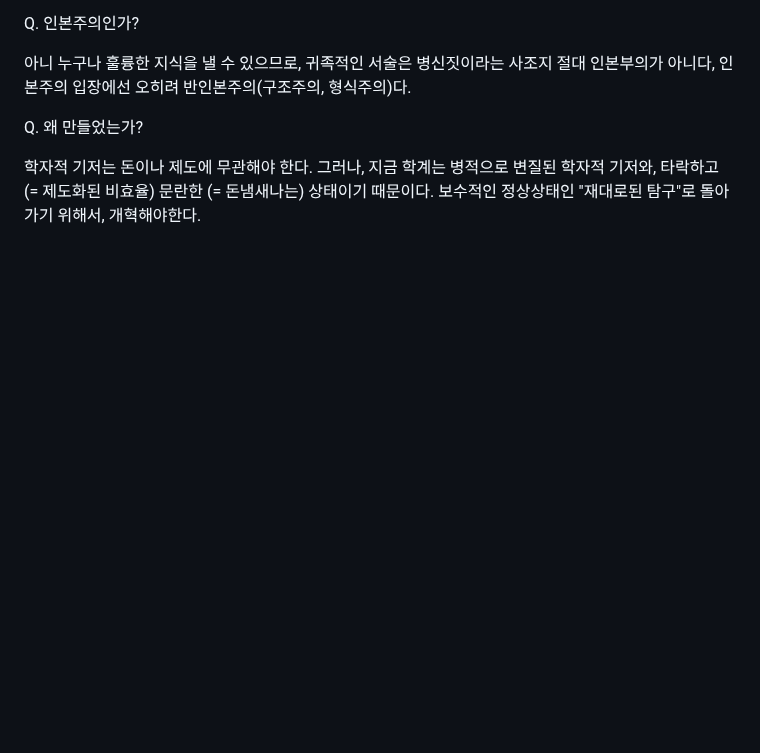
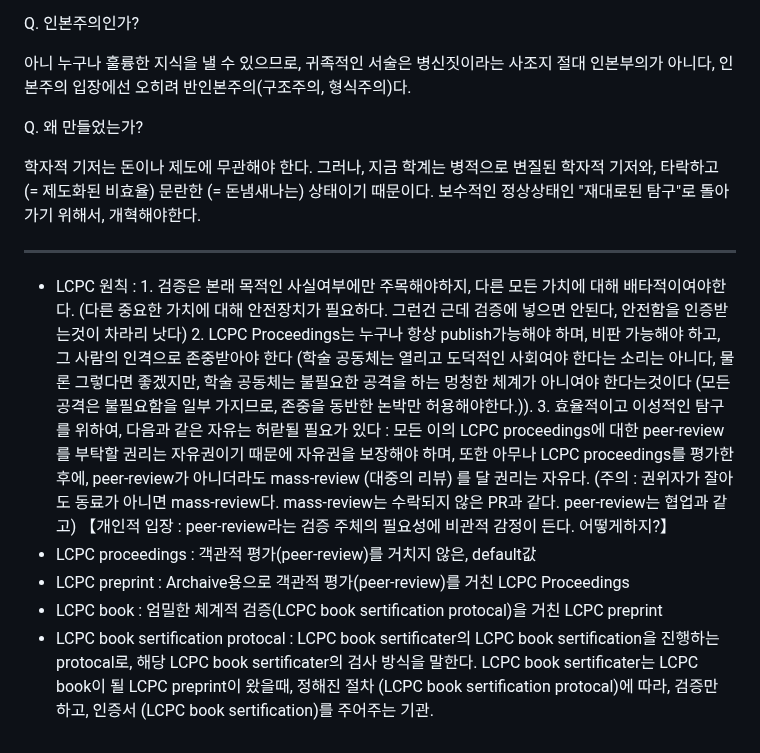
Before and after one commit to FarAway6834/unbeauty, a Markdown page: privateNote/Alkali/형식탐구에_대한_생각_로드맵.md, the part around the change. Drawn GitHub-style; blank space fills up the shorter version.

Commit message:
형식탐구에_대한_생각_로드맵.md 업데이트

```diff
--- a/privateNote/Alkali/형식탐구에_대한_생각_로드맵.md
+++ b/privateNote/Alkali/형식탐구에_대한_생각_로드맵.md
@@ -906,3 +906,11 @@ Q. 왜 만들었는가?
 타락하고 (= 제도화된 비효율) 문란한 (= 돈냄새나는) 상태이기 때문이다.
 보수적인 정상상태인 "재대로된 탐구"로 돌아가기 위해서,
 개혁해야한다.
+
+---
+
+ - LCPC 원칙 : 1. 검증은 본래 목적인 사실여부에만 주목해야하지, 다른 모든 가치에 대해 배타적이여야한다. (다른 중요한 가치에 대해 안전장치가 필요하다. 그런건 근데 검증에 넣으면 안된다, 안전함을 인증받는것이 차라리 낫다) 2. LCPC Proceedings는 누구나 항상 publish가능해야 하며, 비판 가능해야 하고, 그 사람의 인격으로 존중받아야 한다 (학술 공동체는 열리고 도덕적인 사회여야 한다는 소리는 아니다, 물론 그렇다면 좋겠지만, 학술 공동체는 불필요한 공격을 하는 멍청한 체계가 아니여야 한다는것이다 (모든 공격은 불필요함을 일부 가지므로, 존중을 동반한 논박만 허용해야한다.)). 3. 효율적이고 이성적인 탐구를 위하여, 다음과 같은 자유는 허랃될 필요가 있다 : 모든 이의 LCPC proceedings에 대한 peer-review를 부탁할 권리는 자유권이기 때문에 자유권을 보장해야 하며, 또한 아무나 LCPC proceedings를 평가한 후에, peer-review가 아니더라도 mass-review (대중의 리뷰) 를 달 권리는 자유다. (주의 : 권위자가 잘아도 동료가 아니면 mass-review다. mass-review는 수락되지 않은 PR과 같다. peer-review는 협업과 같고) 【개인적 입장 : peer-review라는 검증 주체의 필요성에 비관적 감정이 든다. 어떻게하지?】
+ - LCPC proceedings : 객관적 평가(peer-review)를 거치지 않은, default값
+ - LCPC preprint : Archaive용으로 객관적 평가(peer-review)를 거친 LCPC Proceedings
+ - LCPC book : 엄밀한 체계적 검증(LCPC book sertification protocal)을 거친 LCPC preprint
+ - LCPC book sertification protocal : LCPC book sertificater의 LCPC book sertification을 진행하는 protocal로, 해당 LCPC book sertificater의 검사 방식을 말한다. LCPC book sertificater는 LCPC book이 될 LCPC preprint이 왔을때, 정해진 절차 (LCPC book sertification protocal)에 따라, 검증만 하고, 인증서 (LCPC book sertification)를 주어주는 기관.
```
